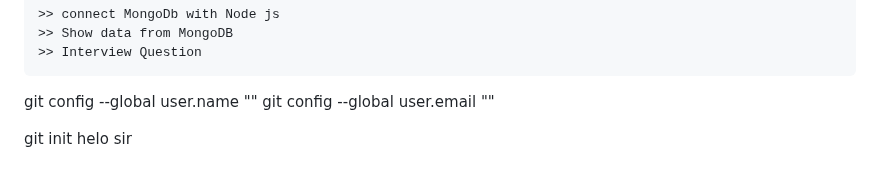
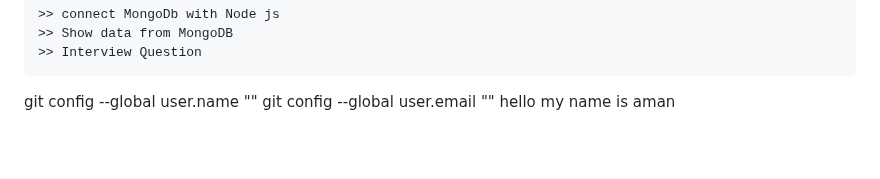
Before and after one commit to itsaman163/Node-learning, a Markdown page: NodeDocument.md, the part around the change. Rendered like a GitHub page; blank space fills up the shorter version.

Commit message:
after changes made in read me file

```diff
--- a/NodeDocument.md
+++ b/NodeDocument.md
@@ -406,5 +406,4 @@ commands in mongo db -
 
 git config --global user.name ""
 git config --global user.email ""
-
-git init helo sir
+ hello my name is aman
```
